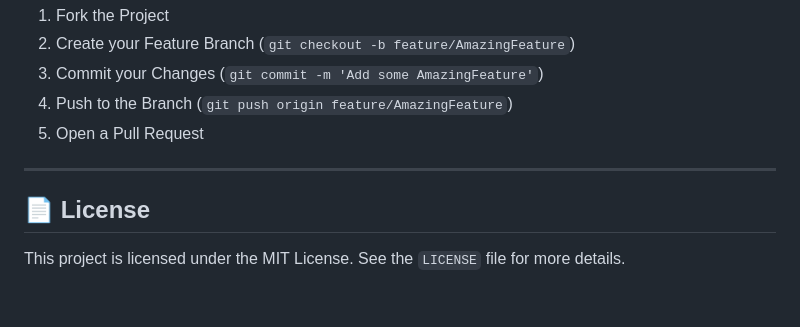
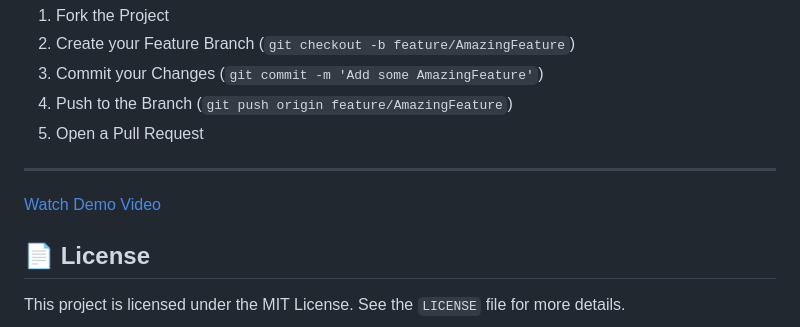
Before and after one commit to hemanth18624/FoodChatBot, a Markdown page: README.md, the part around the change. GitHub-like rendering; blank space fills up the shorter version.

```diff
--- a/README.md
+++ b/README.md
@@ -120,6 +120,10 @@ Contributions are welcome! Please feel free to open an issue or submit a pull re
 
 ---
 
+
+[Watch Demo Video](demo1.mp4)
+
+
 ## 📄 License
 
 This project is licensed under the MIT License. See the `LICENSE` file for more details.
```
